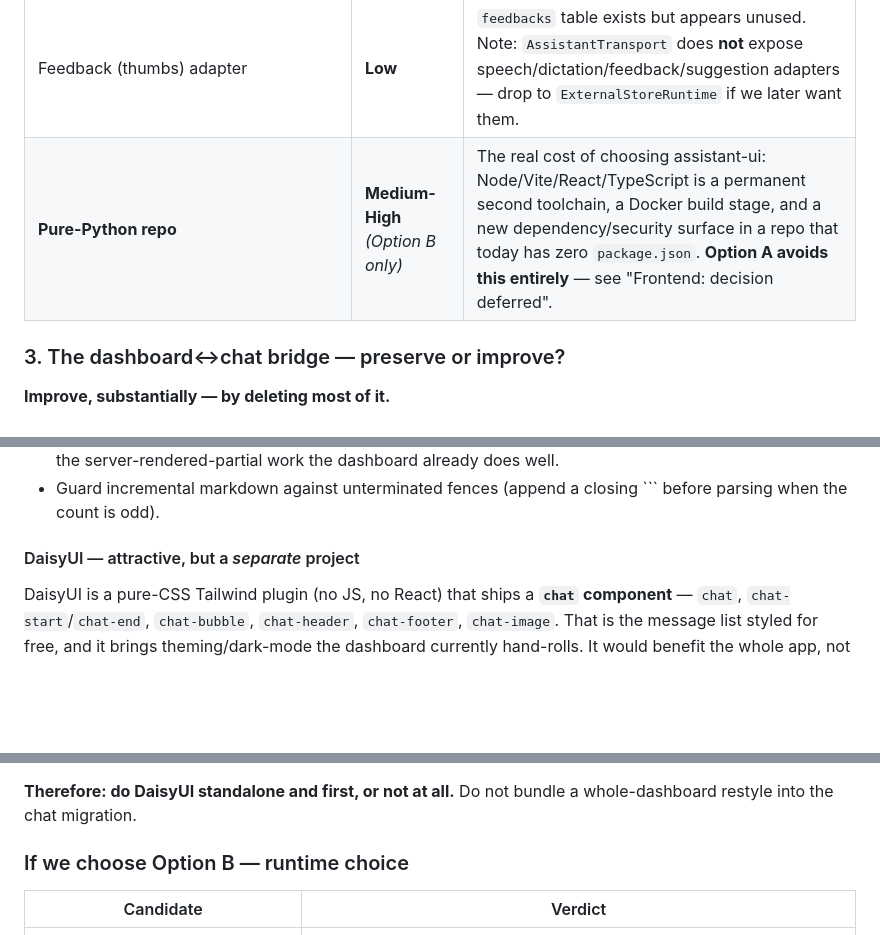
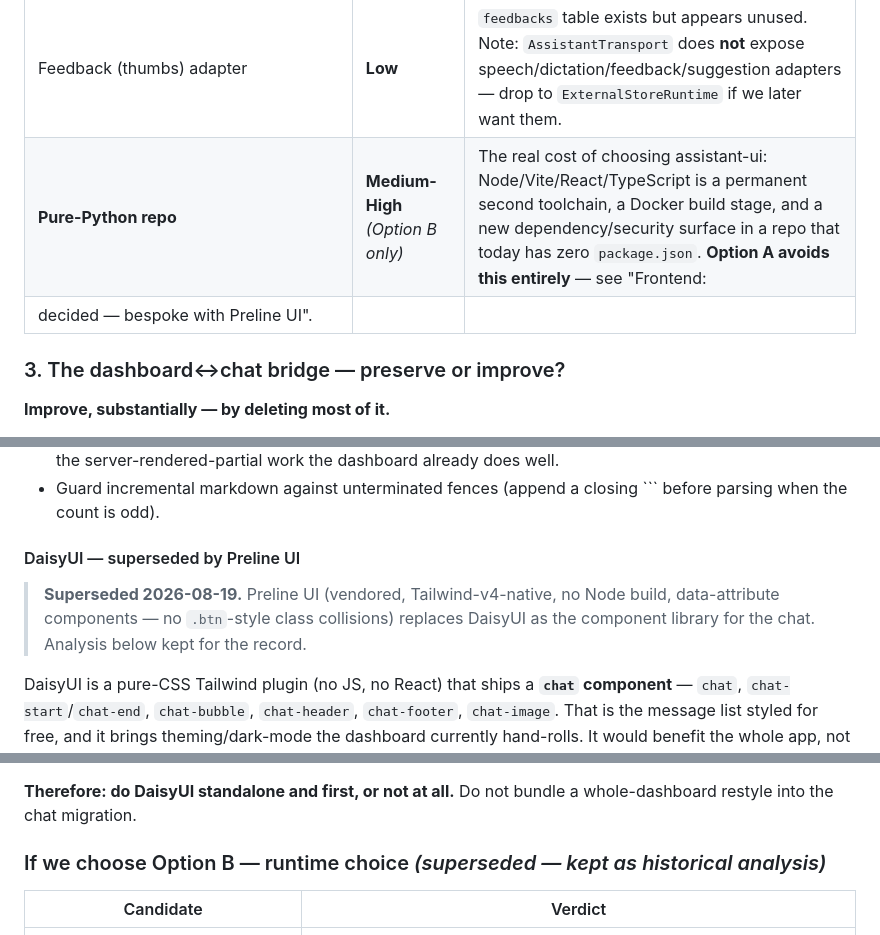
Before and after one commit to mooball/EagleAgent, a Markdown page: .github/prompts/plan-chatMigration.prompt.md, 3 parts joined by grey strips. GitHub-like rendering; blank space fills up the shorter version.

````diff
--- a/.github/prompts/plan-chatMigration.prompt.md
+++ b/.github/prompts/plan-chatMigration.prompt.md
@@ -104,7 +105,8 @@ Be honest — Chainlit gives a lot for free:
 | 23 locale translation files | **Negligible** | All stock, unused. |
 | Chainlit's built-in auth flow | **Negligible** | FastAPI already owns auth. |
 | Feedback (thumbs) adapter | **Low** | `feedbacks` table exists but appears unused. Note: `AssistantTransport` does **not** expose speech/dictation/feedback/suggestion adapters — drop to `ExternalStoreRuntime` if we later want them. |
-| **Pure-Python repo** | **Medium-High** *(Option B only)* | The real cost of choosing assistant-ui: Node/Vite/React/TypeScript is a permanent second toolchain, a Docker build stage, and a new dependency/security surface in a repo that today has zero `package.json`. **Option A avoids this entirely** — see "Frontend: decision deferred". |
+| **Pure-Python repo** | **Medium-High** *(Option B only)* | The real cost of choosing assistant-ui: Node/Vite/React/TypeScript is a permanent second toolchain, a Docker build stage, and a new dependency/security surface in a repo that today has zero `package.json`. **Option A avoids this entirely** — see "Frontend:
+decided — bespoke with Preline UI". |
 
 ### 3. The dashboard↔chat bridge — preserve or improve?
 
@@ -420,7 +424,12 @@ much narrower than it first appears — while the toolchain cost is permanent.
 - Guard incremental markdown against unterminated fences (append a closing ``` before
   parsing when the count is odd).
 
-#### DaisyUI — attractive, but a *separate* project
+#### DaisyUI — superseded by Preline UI
+
+> **Superseded 2026-08-19.** Preline UI (vendored, Tailwind-v4-native, no Node
+> build, data-attribute components — no `.btn`-style class collisions) replaces
+> DaisyUI as the component library for the chat. Analysis below kept for the
+> record.
 
 DaisyUI is a pure-CSS Tailwind plugin (no JS, no React) that ships a **`chat`
 component** — `chat`, `chat-start`/`chat-end`, `chat-bubble`, `chat-header`,
@@ -448,7 +457,7 @@ Two obstacles:
 **Therefore: do DaisyUI standalone and first, or not at all.** Do not bundle a
 whole-dashboard restyle into the chat migration.
 
-### If we choose Option B — runtime choice
+### If we choose Option B — runtime choice *(superseded — kept as historical analysis)*
 
 | Candidate | Verdict |
 | --- | --- |
````
Also changed, not shown: other parts of .github/prompts/plan-chatMigration.prompt.md (+22 -21 lines).
